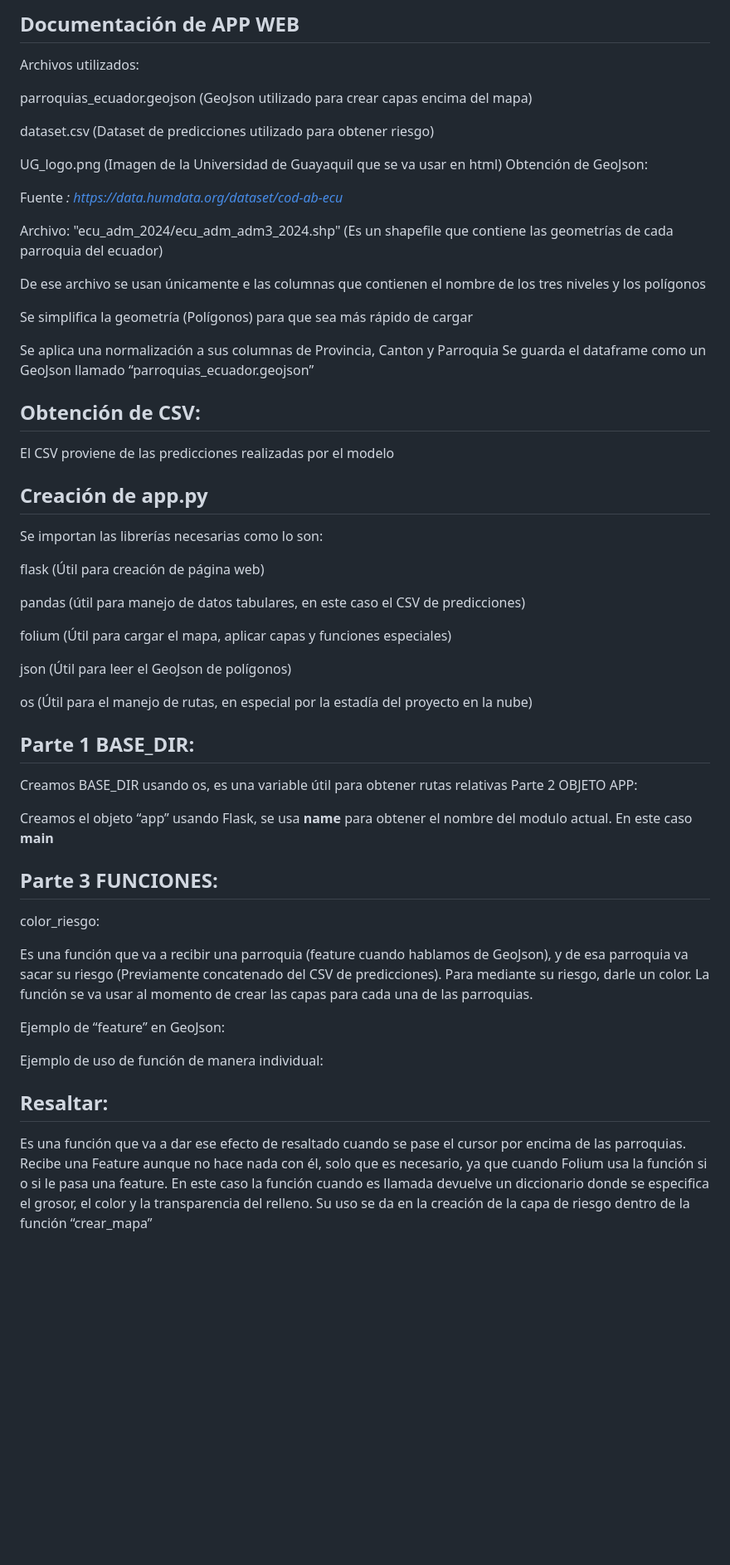
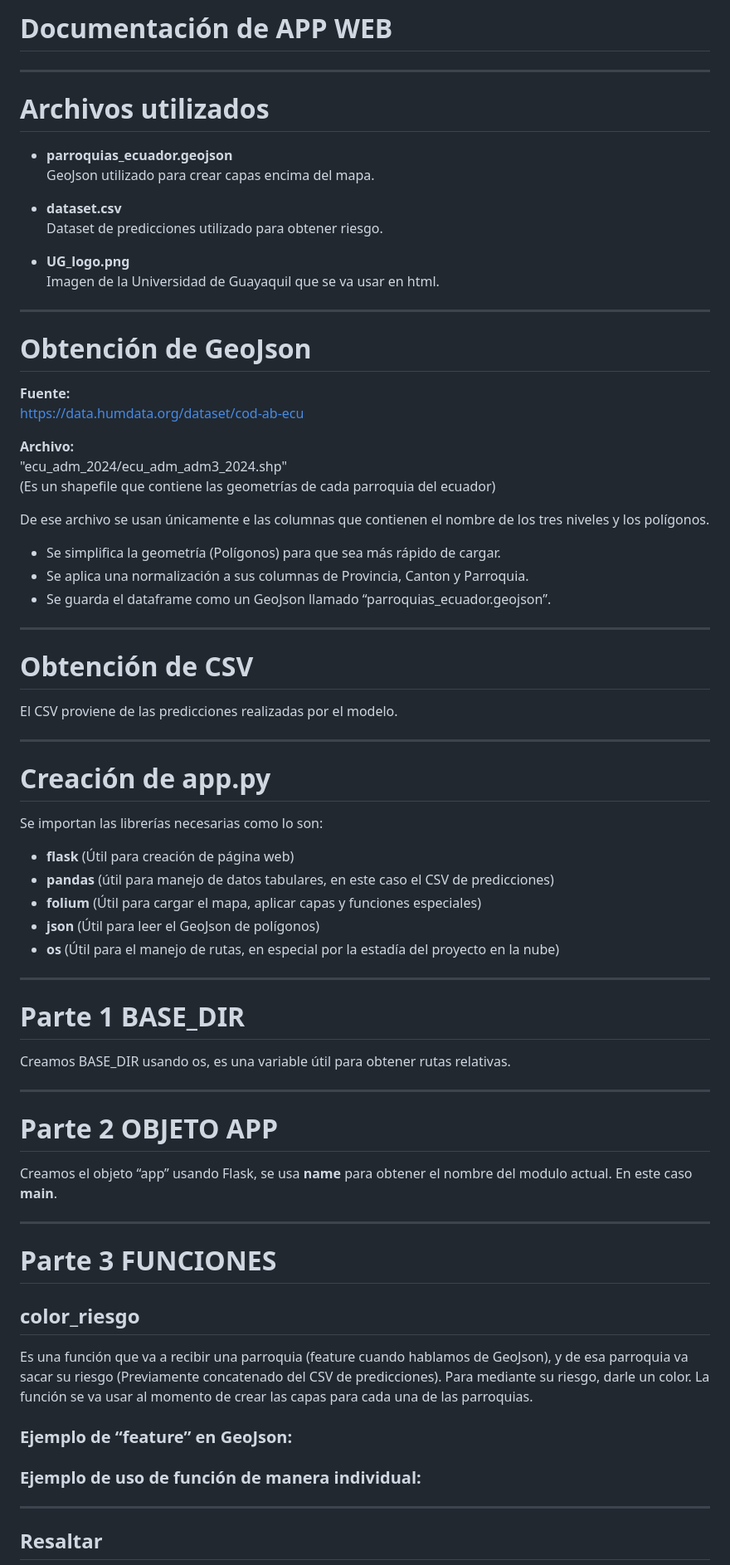
Before and after one commit to Manuel-Orellana/Proyecto-riesgo-Inundaciones-Grupo-B, a Markdown page: Documentación de APP WEB.md, the part around one of its changes. Shown at 83% size. GitHub-like rendering; blank space fills up the shorter version.

```diff
--- a/Documentación de APP WEB.md
+++ b/Documentación de APP WEB.md
@@ -1,58 +1,78 @@
-## **Documentación de APP WEB**
+# Documentación de APP WEB
 
-Archivos utilizados:
+---
 
-parroquias_ecuador.geojson (GeoJson utilizado para crear capas encima del mapa)
+# Archivos utilizados
 
-dataset.csv (Dataset de predicciones utilizado para obtener riesgo)
+- **parroquias_ecuador.geojson**
+  GeoJson utilizado para crear capas encima del mapa.
 
-UG_logo.png (Imagen de la Universidad de Guayaquil que se va usar en html) Obtención de GeoJson:
+- **dataset.csv**
+  Dataset de predicciones utilizado para obtener riesgo.
 
-Fuente _: https://data.humdata.org/dataset/cod-ab-ecu_
+- **UG_logo.png**
+  Imagen de la Universidad de Guayaquil que se va usar en html.
 
-Archivo: "ecu_adm_2024/ecu_adm_adm3_2024.shp" (Es un shapefile que contiene las geometrías de cada parroquia del ecuador)
+---
 
-De ese archivo se usan únicamente e las columnas que contienen el nombre de los tres niveles y los polígonos
+# Obtención de GeoJson
 
-Se simplifica la geometría (Polígonos) para que sea más rápido de cargar
+**Fuente:**
+https://data.humdata.org/dataset/cod-ab-ecu
 
-Se aplica una normalización a sus columnas de Provincia, Canton y Parroquia Se guarda el dataframe como un GeoJson llamado “parroquias_ecuador.geojson”
+**Archivo:**
+"ecu_adm_2024/ecu_adm_adm3_2024.shp"
+(Es un shapefile que contiene las geometrías de cada parroquia del ecuador)
 
-## Obtención de CSV:
+De ese archivo se usan únicamente e las columnas que contienen el nombre de los tres niveles y los polígonos.
 
-El CSV proviene de las predicciones realizadas por el modelo
+- Se simplifica la geometría (Polígonos) para que sea más rápido de cargar.
+- Se aplica una normalización a sus columnas de Provincia, Canton y Parroquia.
+- Se guarda el dataframe como un GeoJson llamado “parroquias_ecuador.geojson”.
 
-## Creación de app.py
+---
+
+# Obtención de CSV
+
+El CSV proviene de las predicciones realizadas por el modelo.
+
+---
+
+# Creación de app.py
 
 Se importan las librerías necesarias como lo son:
 
-flask (Útil para creación de página web)
+- **flask** (Útil para creación de página web)
+- **pandas** (útil para manejo de datos tabulares, en este caso el CSV de predicciones)
+- **folium** (Útil para cargar el mapa, aplicar capas y funciones especiales)
+- **json** (Útil para leer el GeoJson de polígonos)
+- **os** (Útil para el manejo de rutas, en especial por la estadía del proyecto en la nube)
 
-pandas (útil para manejo de datos tabulares, en este caso el CSV de predicciones)
+---
 
-folium (Útil para cargar el mapa, aplicar capas y funciones especiales)
+# Parte 1 BASE_DIR
 
-json (Útil para leer el GeoJson de polígonos)
+Creamos BASE_DIR usando os, es una variable útil para obtener rutas relativas.
 
-os (Útil para el manejo de rutas, en especial por la estadía del proyecto en la nube)
+---
 
-## Parte 1 BASE_DIR:
+# Parte 2 OBJETO APP
 
-Creamos BASE_DIR usando os, es una variable útil para obtener rutas relativas Parte 2 OBJETO APP:
+Creamos el objeto “app” usando Flask, se usa __name__ para obtener el nombre del modulo actual. En este caso __main__.
 
-Creamos el objeto “app” usando Flask, se usa __name__ para obtener el nombre del modulo actual. En este caso __main__
+---
 
-## Parte 3 FUNCIONES:
+# Parte 3 FUNCIONES
 
-color_riesgo:
+## color_riesgo
 
 Es una función que va a recibir una parroquia (feature cuando hablamos de GeoJson), y de esa parroquia va sacar su riesgo (Previamente concatenado del CSV de predicciones). Para mediante su riesgo, darle un color. La función se va usar al momento de crear las capas para cada una de las parroquias.
 
-Ejemplo de “feature” en GeoJson:
+### Ejemplo de “feature” en GeoJson:
 
-Ejemplo de uso de función de manera individual:
+### Ejemplo de uso de función de manera individual:
 
-## Resaltar:
+---
 
-Es una función que va a dar ese efecto de resaltado cuando se pase el cursor por encima de las parroquias. Recibe una Feature aunque no hace nada con él, solo que es necesario, ya que cuando Folium usa la función si o si le pasa una feature. En este caso la función cuando es llamada devuelve un diccionario donde se especifica el grosor, el color y la transparencia del relleno. Su uso se da en la creación de la capa de riesgo dentro de la función “crear_mapa”
+## Resaltar
 
```
Also changed, not shown: other parts of Documentación de APP WEB.md (+113 -55 lines).
